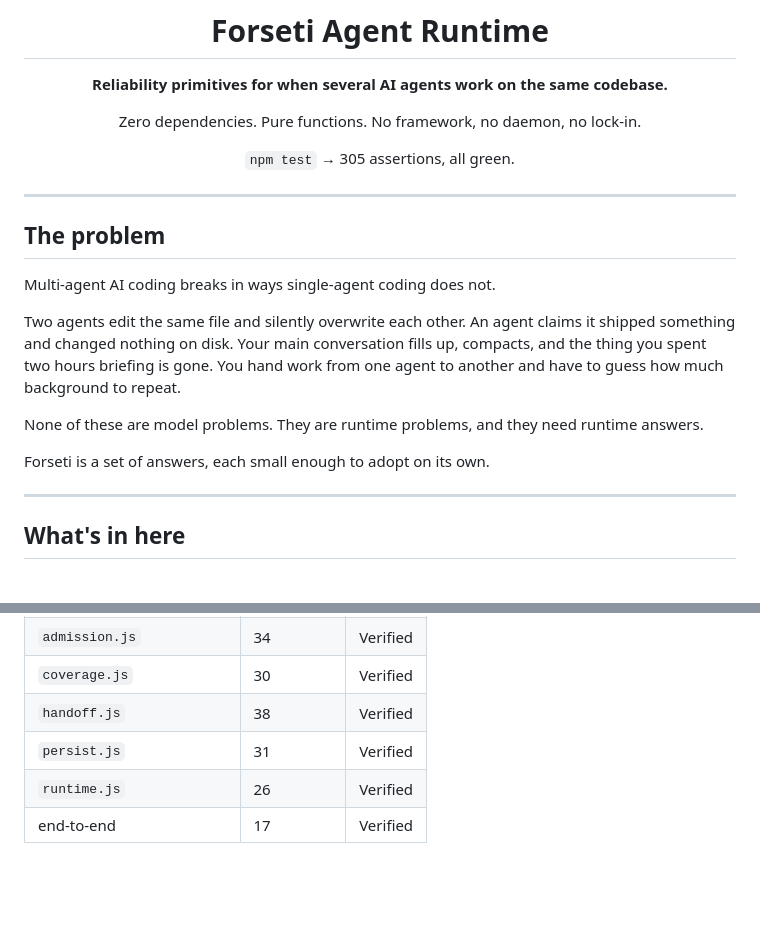
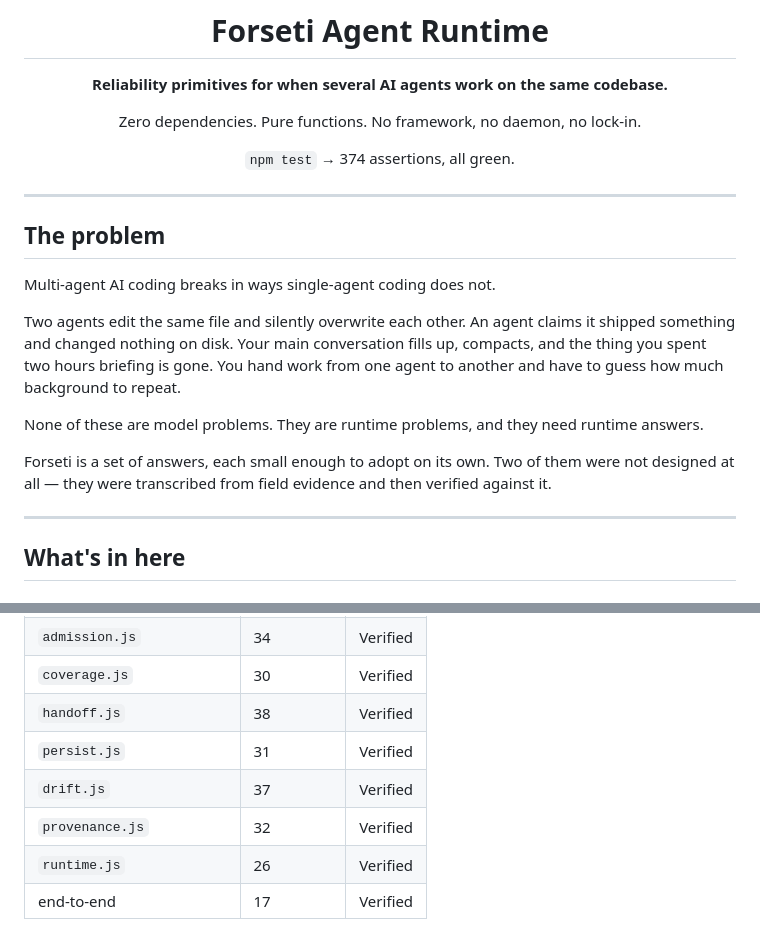
Before and after one commit to norika1207-lab/Forseti-Agent-Runtime, a Markdown page: README.md, 2 parts joined by grey strips. Drawn GitHub-style; blank space fills up the shorter version.

```diff
--- a/README.md
+++ b/README.md
@@ -6,7 +6,7 @@
 
 Zero dependencies. Pure functions. No framework, no daemon, no lock-in.
 
-`npm test` → 305 assertions, all green.
+`npm test` → 374 assertions, all green.
 
 </div>
 
@@ -20,7 +20,7 @@ Two agents edit the same file and silently overwrite each other. An agent claims
 
 None of these are model problems. They are runtime problems, and they need runtime answers.
 
-Forseti is a set of answers, each small enough to adopt on its own.
+Forseti is a set of answers, each small enough to adopt on its own. Two of them were not designed at all — they were transcribed from field evidence and then verified against it.
 
 ---
 
@@ -285,6 +319,8 @@ Core logic is complete and verified. Nothing is wired to a host yet.
 | `coverage.js` | 30 | Verified |
 | `handoff.js` | 38 | Verified |
 | `persist.js` | 31 | Verified |
+| `drift.js` | 37 | Verified |
+| `provenance.js` | 32 | Verified |
 | `runtime.js` | 26 | Verified |
 | end-to-end | 17 | Verified |
 
```
Also changed, not shown: other parts of README.md (+34 -0 lines).
